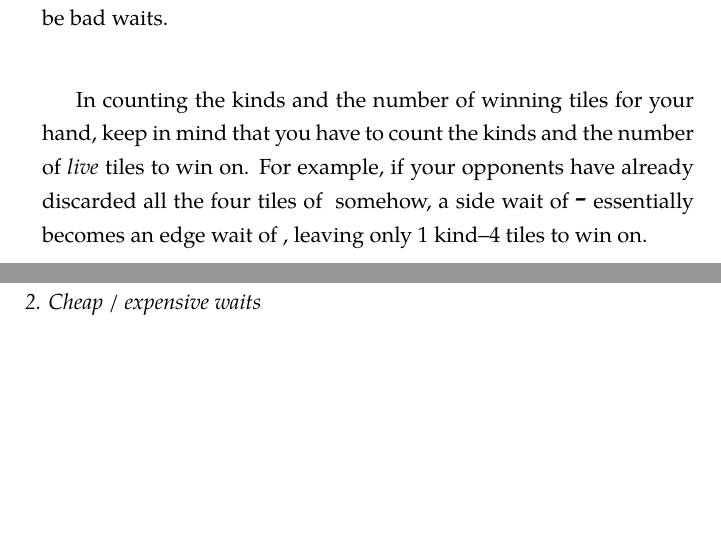
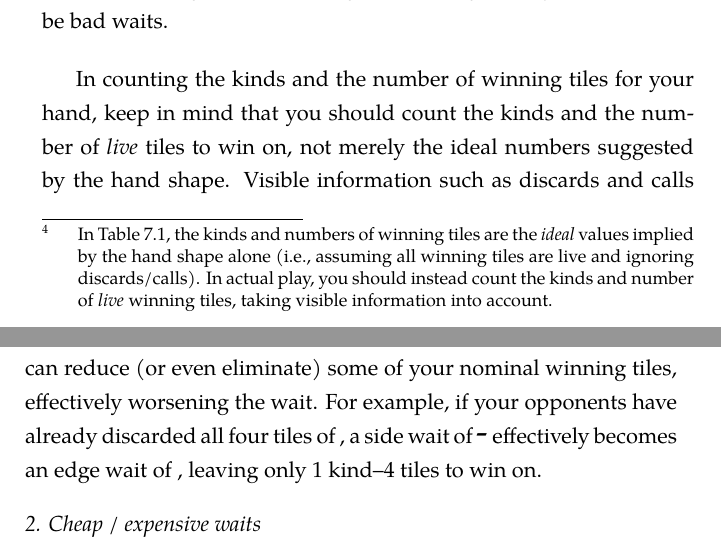
Before and after one commit to dainachiba/RiichiBooks, a LaTeX book (RiichiBook1.tex, which reads RiichiBook1-ch7-riichi.tex): two parts of pages 198 and 199 of 288, joined at a grey line, cut so that both start at the same text, the shorter picture padded with empty space. Compiled offline with pdfLaTeX.

Commit message:
Inconsistencies
Clarify fu rule (closed ron vs closed tsumo) and good-wait definition.

Refs #13
Thanks @Mornon for the careful report.

```diff
--- a/RiichiBook1-ch7-riichi.tex
+++ b/RiichiBook1-ch7-riichi.tex
@@ -464,7 +464,7 @@ It is OK to go {\jap dama} if the wait of your hand is really bad, especially wh
 \bigskip
 \subsubsection{1. The number of winning tiles left}
 \bigskip
-The first factor to consider is the pure number of winning tiles of your hand. The more tiles you can win on, the better the wait is. Table \ref{tbl:repwaits} provides a list of representative waits (roughly) in the order of desirability.
+The first factor to consider is the pure number of winning tiles of your hand.\footnote{In Table \ref{tbl:repwaits}, the kinds and numbers of winning tiles are the \emph{ideal} values implied by the hand shape alone (i.e., assuming all winning tiles are live and ignoring discards/calls). In actual play, you should instead count the kinds and number of \emph{live} winning tiles, taking visible information into account.} The more tiles you can win on, the better the wait is. Table \ref{tbl:repwaits} provides a list of representative waits (roughly) in the order of desirability.
 
 	\index{waits!side wait} \index{waits!closed wait}
 	\index{waits!dual pon wait} \index{waits!edge wait} \index{waits!single wait}
@@ -491,8 +491,8 @@ single wait & {\LARGE \tong{2}} & {\LARGE \tong{2}} & 1 kind--3 tiles\\[\sep]
 In general, a wait is said to be good if there are at least two kinds and more than four tiles left to win on. Therefore, dual {\jap pon} wait, closed wait, edge wait, and single wait are generally considered to be bad waits.
 
 \bigskip
-In counting the kinds and the number of winning tiles for your hand, keep in mind that you have to count the kinds and the number of \emph{live} tiles to win on.
-For example, if your opponents have already discarded all the four tiles of {\LARGE \suo{2}} somehow, a side wait of {\LARGE \suo{2}-\suo{5}} essentially becomes an edge wait of {\LARGE\suo{5}}, leaving only 1 kind--4 tiles to win on.
+In counting the kinds and the number of winning tiles for your hand, keep in mind that you should count the kinds and the number of \emph{live} tiles to win on, not merely the ideal numbers suggested by the hand shape. Visible information such as discards and calls can reduce (or even eliminate) some of your nominal winning tiles, effectively worsening the wait.
+For example, if your opponents have already discarded all four tiles of {\LARGE \suo{2}}, a side wait of {\LARGE \suo{2}-\suo{5}} effectively becomes an edge wait of {\LARGE\suo{5}}, leaving only 1 kind--4 tiles to win on.
 
 \subsubsection{2. Cheap / expensive waits}
 However, this is only a part of the picture. When judging whether your wait is good enough, you should also take into account the second factor; namely, whether or not your winning tiles are likely to be used by other players in their hands. As we learned in discussing {\jap chiitoitsu} hands, middle simple tiles 4, 5, and 6 generally have a high chance of being used by the opponents.
```
Also changed, not shown: RiichiBook1-ch6-scores.tex (+2 -2 lines).
